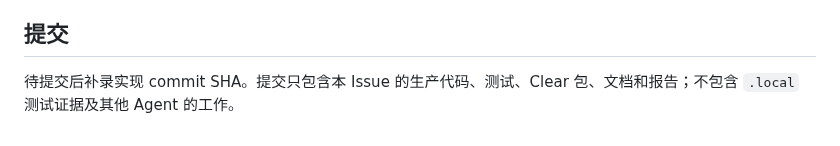
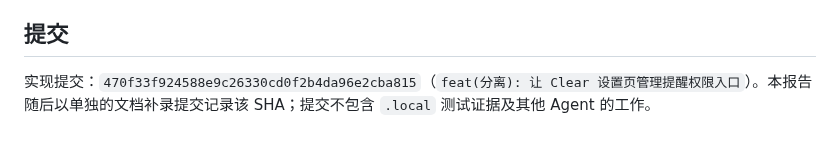
Before and after one commit to ShakeCrane/Powerful-Calendar, a Markdown page: docs/issues/PC-ISSUE-SEPARATION-REMINDER-SETTINGS.md, the part around the change. Drawn GitHub-style.

Commit message:
docs(分离): 记录提醒设置桥接验收

```diff
--- a/docs/issues/PC-ISSUE-SEPARATION-REMINDER-SETTINGS.md
+++ b/docs/issues/PC-ISSUE-SEPARATION-REMINDER-SETTINGS.md
@@ -73,4 +73,4 @@ JUnit XML：Bridge **3/3**，Host projection **13/13**，共 **16/16 PASS**，
 
 ## 提交
 
-待提交后补录实现 commit SHA。提交只包含本 Issue 的生产代码、测试、Clear 包、文档和报告；不包含 `.local` 测试证据及其他 Agent 的工作。
+实现提交：`470f33f924588e9c26330cd0f2b4da96e2cba815`（`feat(分离): 让 Clear 设置页管理提醒权限入口`）。本报告随后以单独的文档补录提交记录该 SHA；提交不包含 `.local` 测试证据及其他 Agent 的工作。
```
